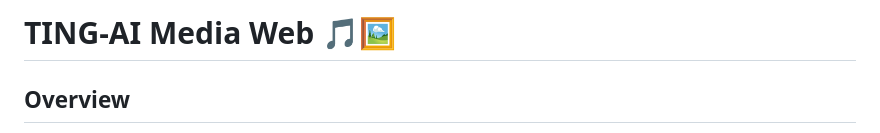
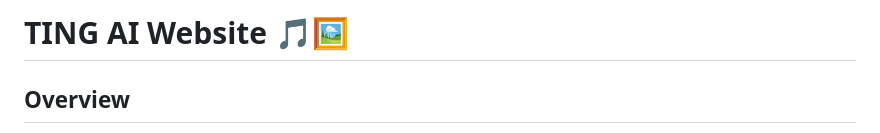
Before and after one commit to yaoting0116/TING_AI_Website, a Markdown page: README.md, the part around the change. Drawn GitHub-style.

```diff
--- a/README.md
+++ b/README.md
@@ -1,4 +1,4 @@
-# TING‑AI Media Web 🎵🖼️
+# TING AI Website 🎵🖼️
 
 ## Overview
 TING‑AI is a simple yet powerful personal multimedia website built with Python/Flask (backend) and Vue.js (frontend).
```
